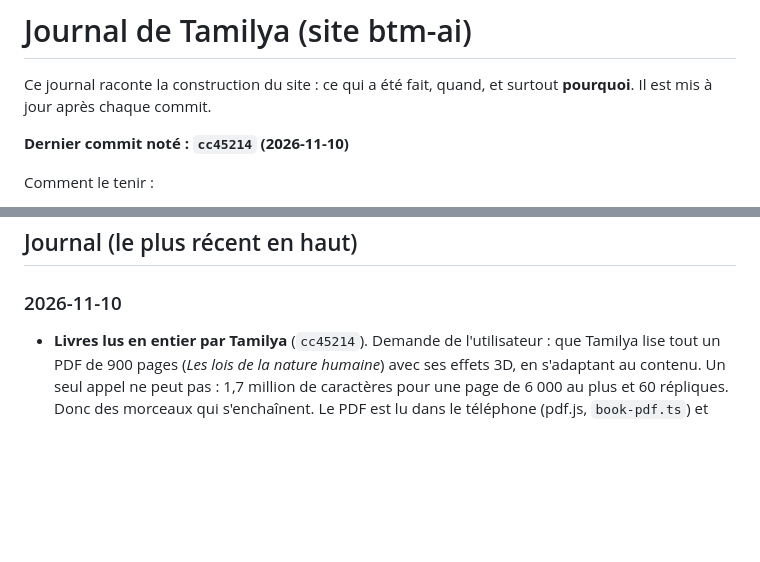
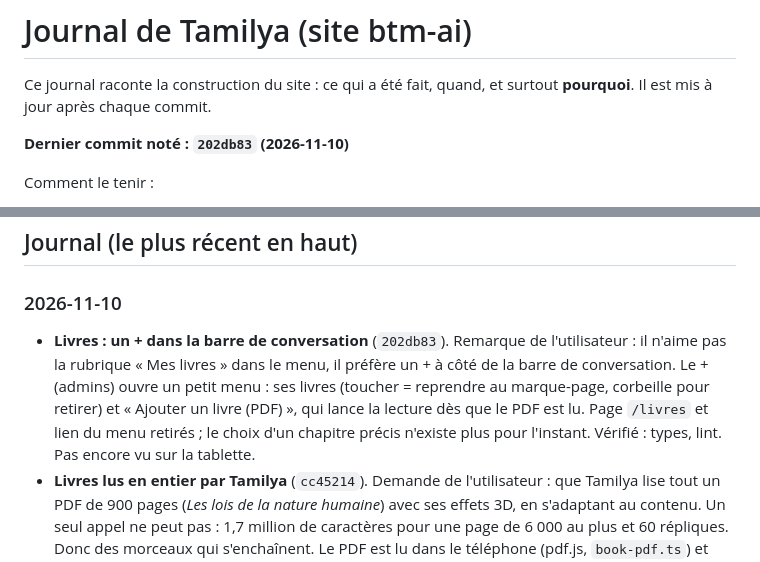
Before and after one commit to Mkail14/BTM-AI, a Markdown page: JOURNAL.md, 2 parts joined by grey strips. Rendered like a GitHub page; blank space fills up the shorter version.

Commit message:
Journal : livres dans un + de la barre de conversation
Co-Authored-By: Claude Opus 5.5 <noreply@anthropic.com>

```diff
--- a/JOURNAL.md
+++ b/JOURNAL.md
@@ -3,7 +3,7 @@
 Ce journal raconte la construction du site : ce qui a été fait, quand, et surtout **pourquoi**.
 Il est mis à jour après chaque commit.
 
-**Dernier commit noté : `cc45214` (2026-11-10)**
+**Dernier commit noté : `202db83` (2026-11-10)**
 
 Comment le tenir :
 - après chaque commit, ajouter une ligne datée en haut de la partie « Journal » : ce qui change et pourquoi ;
@@ -103,6 +103,7 @@ Comment le tenir :
 ## Journal (le plus récent en haut)
 
 ### 2026-11-10
+- **Livres : un + dans la barre de conversation** (`202db83`). Remarque de l'utilisateur : il n'aime pas la rubrique « Mes livres » dans le menu, il préfère un + à côté de la barre de conversation. Le + (admins) ouvre un petit menu : ses livres (toucher = reprendre au marque-page, corbeille pour retirer) et « Ajouter un livre (PDF) », qui lance la lecture dès que le PDF est lu. Page `/livres` et lien du menu retirés ; le choix d'un chapitre précis n'existe plus pour l'instant. Vérifié : types, lint. Pas encore vu sur la tablette.
 - **Livres lus en entier par Tamilya** (`cc45214`). Demande de l'utilisateur : que Tamilya lise tout un PDF de 900 pages (*Les lois de la nature humaine*) avec ses effets 3D, en s'adaptant au contenu. Un seul appel ne peut pas : 1,7 million de caractères pour une page de 6 000 au plus et 60 répliques. Donc des morceaux qui s'enchaînent. Le PDF est lu dans le téléphone (pdf.js, `book-pdf.ts`) et gardé dans IndexedDB (`book-store.ts`) : le livre est protégé par le droit d'auteur, il ne quitte pas l'appareil, seul le morceau en cours part à Gemini. Parties d'après la table des matières du PDF, texte remis en paragraphes (titres courants et numéros de page enlevés, mots coupés et citations recollés), morceaux de 4 000 caractères (~4 min) : 954 pages en 4 s, 488 morceaux, ~32 h. Chaque morceau reçoit la mémoire du précédent (voix des personnages, lieu, décor, musique, résumé écrit par Gemini) ; le suivant se prépare pendant la lecture, la scène 3D reste ouverte et change de décor, d'écho et de musique en fondu (`changeAmbiences`, `setPlace`, places 3D réutilisées pour ne pas faire ramer le téléphone). Un récit est joué, une analyse est lue sobrement. Rien n'est sauté : texte oublié par Gemini ou mise en scène ratée, la narratrice le lit tel quel. Marque-page au début du morceau, page « Mes livres » (admins), compteur à part (30/h, 250/jour). PDF scanné refusé pour l'instant. Vérifié : types, lint, 662 tests (9 nouveaux), build. Pas encore écouté sur la tablette.
 - **Histoire et chanson : même écran que le vocal** (`b46060f`). Remarque de l'utilisateur : le bouton pour quitter une histoire ne ressemblait pas à celui du vocal retravaillé, et le passage du vocal à l'histoire était sec. Bouton quitter en verre rose (.voice-glass, même taille et même croix que le vocal) pour l'histoire et la chanson ; fond aux taches roses qui dérivent (.voice-aurora), qui manquait ; arrivée en fondu lent avec le globe qui grossit un peu, sortie en fondu (`stage-fade.ts` garde la dernière image 450 ms). Vérifié : types, lint. Pas encore vu à l'écran.
 - **SOS de Tamilya Connect** (`bc10e48`). Demande de l'utilisateur : en écrivant « SOS » à Tamilya Connect (app Android seulement, jamais sur le site), ses proches sont prévenus par mail avec sa position et sa batterie. Côté site : rubrique « SOS » dans les Paramètres, 4 adresses au plus (table `sos_contacts`, serveur seulement, migration `20261209000000_proches_sos.sql`), chaque nouveau proche reçoit un mail qui le prévient ; nouveau type de message `sos` dans Connect, qui passe même site fermé ou Tamilya en pause, limité à 3 par heure ; trace dans `sos_alerts` (sans la position). La gendarmerie ne reçoit pas de mail (elle ne traite pas les urgences par mail) : le mail aux proches et l'app disent d'appeler le 112. Côté app : 10 s pour annuler, nombre de relais affiché, bouton « Appeler le 112 ». Vérifié : types, lint, tests. **À faire : appliquer la migration sur Supabase et mettre `SMTP_PASSWORD` sur Vercel, sinon aucun mail ne part.**
```
